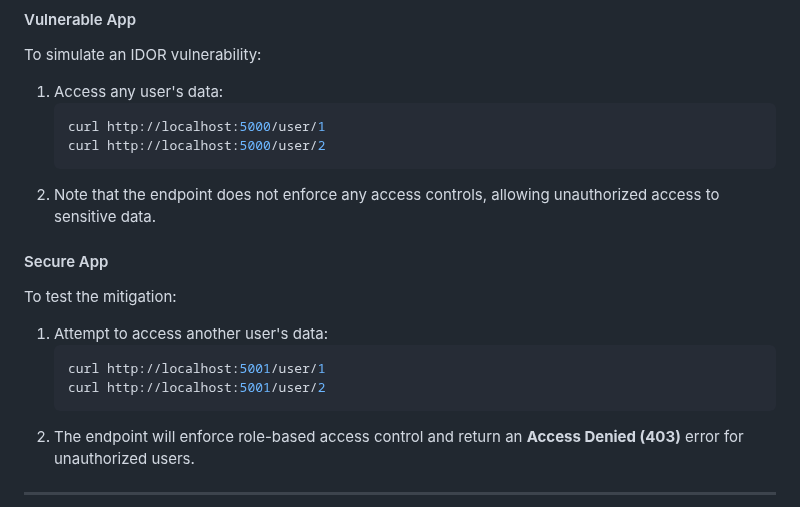
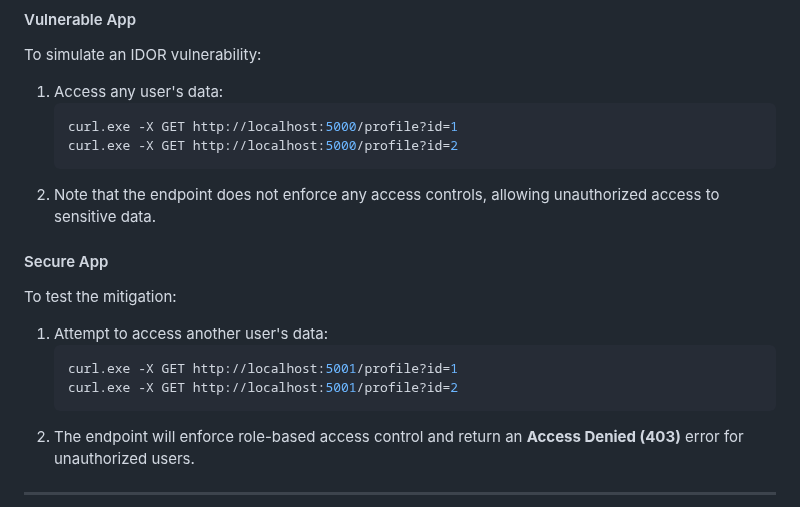
Before and after one commit to BrenesRM/idor-lab, a Markdown page: readme.md, the part around the change. GitHub-like rendering.

````diff
--- a/readme.md
+++ b/readme.md
@@ -34,8 +34,8 @@ This will start two Flask applications:
 To simulate an IDOR vulnerability:
 1. Access any user's data:
    ```bash
-   curl http://localhost:5000/user/1
-   curl http://localhost:5000/user/2
+   curl.exe -X GET http://localhost:5000/profile?id=1
+   curl.exe -X GET http://localhost:5000/profile?id=2
    ```
 2. Note that the endpoint does not enforce any access controls, allowing unauthorized access to sensitive data.
 
@@ -43,8 +43,8 @@ To simulate an IDOR vulnerability:
 To test the mitigation:
 1. Attempt to access another user's data:
    ```bash
-   curl http://localhost:5001/user/1
-   curl http://localhost:5001/user/2
+   curl.exe -X GET http://localhost:5001/profile?id=1
+   curl.exe -X GET http://localhost:5001/profile?id=2
    ```
 2. The endpoint will enforce role-based access control and return an **Access Denied (403)** error for unauthorized users.
 
````
